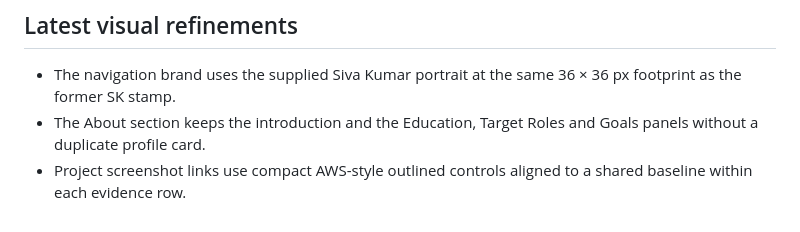
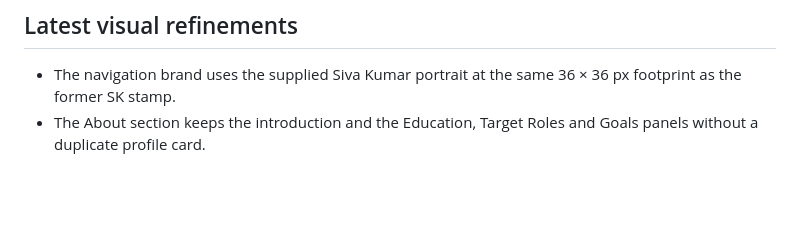
Before and after one commit to sivakumar9867/sivakumar9867.github.io, a Markdown page: README.md, the part around the change. Drawn GitHub-style; blank space fills up the shorter version.

Commit message:
Remove project screenshot button note from README

```diff
--- a/README.md
+++ b/README.md
@@ -84,4 +84,3 @@ The About/Profile section uses the original profile photograph at `assets/siva-k
 
 - The navigation brand uses the supplied Siva Kumar portrait at the same 36 × 36 px footprint as the former SK stamp.
 - The About section keeps the introduction and the Education, Target Roles and Goals panels without a duplicate profile card.
-- Project screenshot links use compact AWS-style outlined controls aligned to a shared baseline within each evidence row.
```
